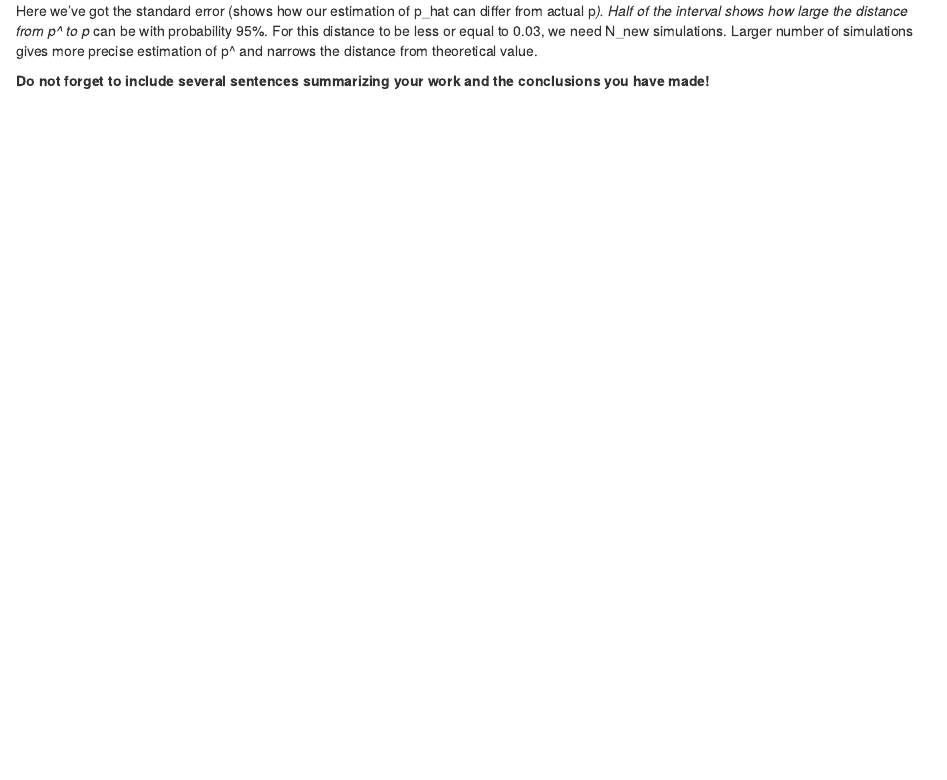
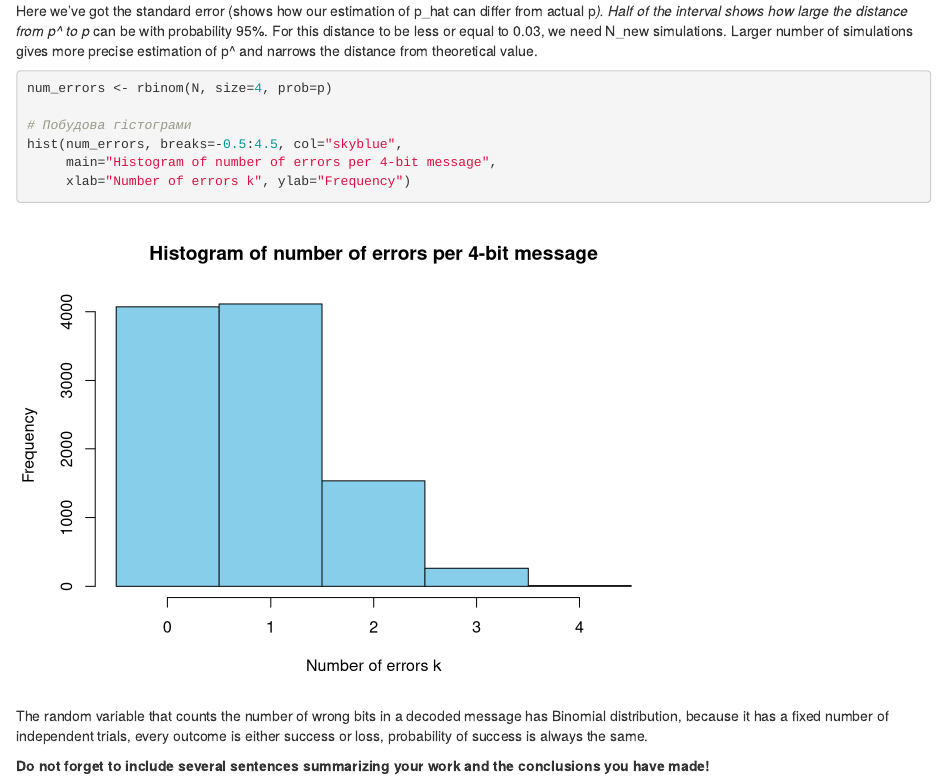
Before and after one commit to mohinska/ps_lab2_rv_limit_theorem, an R Markdown document (Lab2-2024-Ohinska-Shopska-Lukashenko.Rmd): the page in a window 1100 px wide, from 4000 px down. Rendered offline with R 4.5, knitr and Pandoc, with nearby package versions; some code elsewhere in the file could not run offline.

Commit message:
did third part of the task

````diff
--- a/Lab2-2024-Ohinska-Shopska-Lukashenko.Rmd
+++ b/Lab2-2024-Ohinska-Shopska-Lukashenko.Rmd
@@ -167,6 +166,17 @@ Half of the interval shows how large the distance from p^ to p* can be with prob
 For this distance to be less or equal to 0.03, we need N_new simulations.
 Larger number of simulations gives more precise estimation of p^ and narrows the distance from theoretical value.
 
+```{r}
+num_errors <- rbinom(N, size=4, prob=p)
+
+# Побудова гістограми
+hist(num_errors, breaks=-0.5:4.5, col="skyblue",
+     main="Histogram of number of errors per 4-bit message",
+     xlab="Number of errors k", ylab="Frequency")
+```
+
+The random variable that counts the number of wrong bits in a decoded message has Binomial distribution,
+because it has a fixed number of independent trials, every outcome is either success or loss, probability of success is always the same.
 
 
 **Do not forget to include several sentences summarizing your work and the conclusions you have made!**
````
Also changed, not shown: Lab2-2024-Ohinska-Shopska-Lukashenko.Rmd (1 more changed lines).
